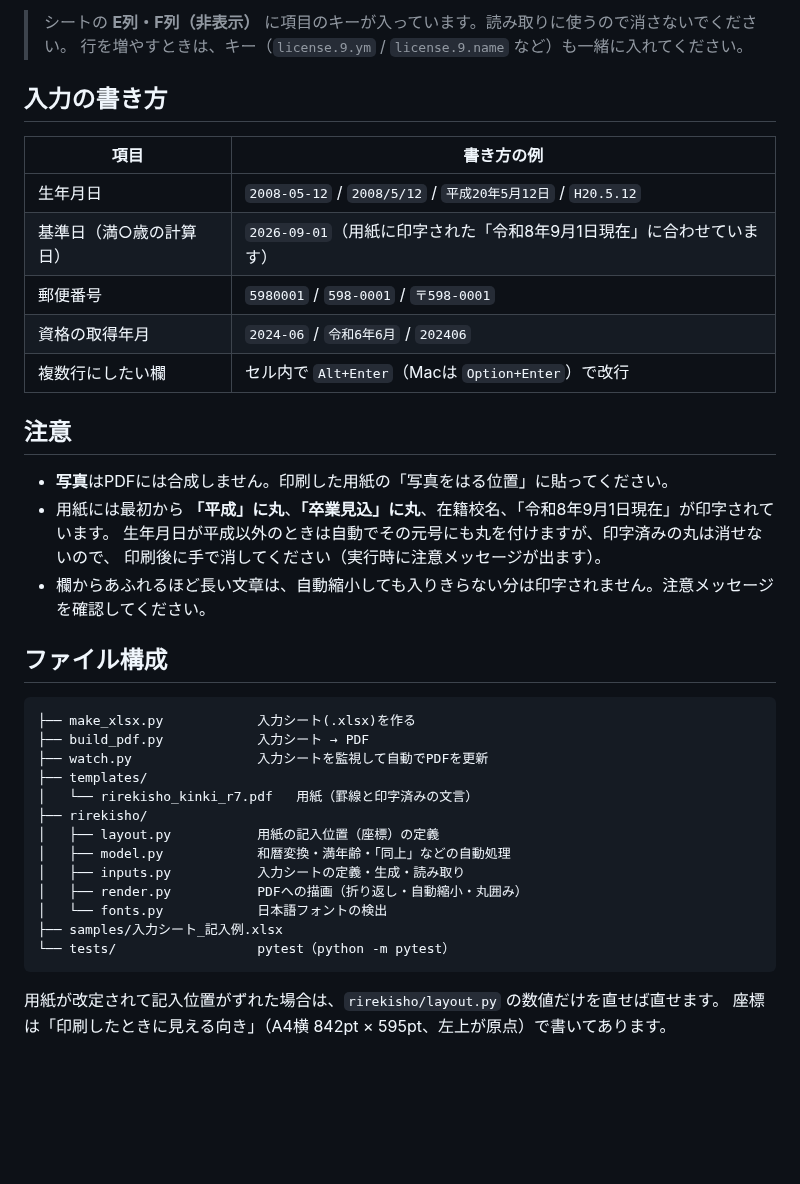
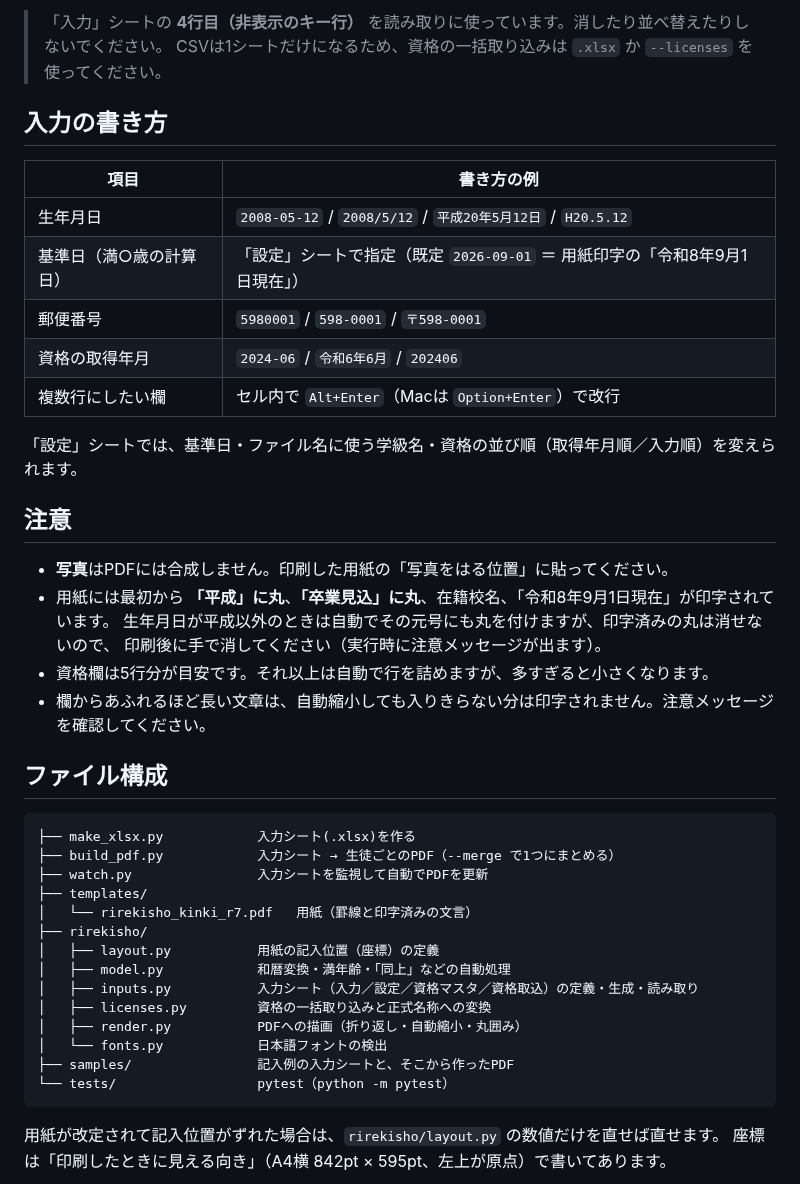
Before and after one commit to piyohiko12/-rirekisyo, a Markdown page: README.md, the part around one of its changes. Drawn GitHub-style; blank space fills up the shorter version.

````diff
--- a/README.md
+++ b/README.md
@@ -79,17 +126,19 @@ python build_pdf.py ~/Downloads/入力シート.csv -o 出力/履歴書.pdf
 ```
 
-> シートの **E列・F列（非表示）** に項目のキーが入っています。読み取りに使うので消さないでください。
-> 行を増やすときは、キー（`license.9.ym` / `license.9.name` など）も一緒に入れてください。
+> 「入力」シートの **4行目（非表示のキー行）** を読み取りに使っています。消したり並べ替えたりしないでください。
+> CSVは1シートだけになるため、資格の一括取り込みは `.xlsx` か `--licenses` を使ってください。
 
 ## 入力の書き方
 
 | 項目 | 書き方の例 |
 | --- | --- |
 | 生年月日 | `2008-05-12` / `2008/5/12` / `平成20年5月12日` / `H20.5.12` |
-| 基準日（満○歳の計算日） | `2026-09-01`（用紙に印字された「令和8年9月1日現在」に合わせています） |
+| 基準日（満○歳の計算日） | 「設定」シートで指定（既定 `2026-09-01` ＝ 用紙印字の「令和8年9月1日現在」） |
 | 郵便番号 | `5980001` / `598-0001` / `〒598-0001` |
 | 資格の取得年月 | `2024-06` / `令和6年6月` / `202406` |
 | 複数行にしたい欄 | セル内で `Alt+Enter`（Macは `Option+Enter`）で改行 |
+
+「設定」シートでは、基準日・ファイル名に使う学級名・資格の並び順（取得年月順／入力順）を変えられます。
 
 ## 注意
 
@@ -97,23 +146,25 @@ python build_pdf.py ~/Downloads/入力シート.csv -o 出力/履歴書.pdf
 - 用紙には最初から **「平成」に丸**、**「卒業見込」に丸**、在籍校名、「令和8年9月1日現在」が印字されています。
   生年月日が平成以外のときは自動でその元号にも丸を付けますが、印字済みの丸は消せないので、
   印刷後に手で消してください（実行時に注意メッセージが出ます）。
+- 資格欄は5行分が目安です。それ以上は自動で行を詰めますが、多すぎると小さくなります。
 - 欄からあふれるほど長い文章は、自動縮小しても入りきらない分は印字されません。注意メッセージを確認してください。
 
 ## ファイル構成
 
 ```
 ├── make_xlsx.py            入力シート(.xlsx)を作る
-├── build_pdf.py            入力シート → PDF
+├── build_pdf.py            入力シート → 生徒ごとのPDF（--merge で1つにまとめる）
 ├── watch.py                入力シートを監視して自動でPDFを更新
 ├── templates/
 │   └── rirekisho_kinki_r7.pdf   用紙（罫線と印字済みの文言）
 ├── rirekisho/
 │   ├── layout.py           用紙の記入位置（座標）の定義
 │   ├── model.py            和暦変換・満年齢・「同上」などの自動処理
-│   ├── inputs.py           入力シートの定義・生成・読み取り
+│   ├── inputs.py           入力シート（入力／設定／資格マスタ／資格取込）の定義・生成・読み取り
+│   ├── licenses.py         資格の一括取り込みと正式名称への変換
 │   ├── render.py           PDFへの描画（折り返し・自動縮小・丸囲み）
 │   └── fonts.py            日本語フォントの検出
-├── samples/入力シート_記入例.xlsx
+├── samples/                記入例の入力シートと、そこから作ったPDF
 └── tests/                  pytest（python -m pytest）
 ```
 
````
Also changed, not shown: other parts of README.md (+62 -15 lines), docs/sample.png, 18 other files.
